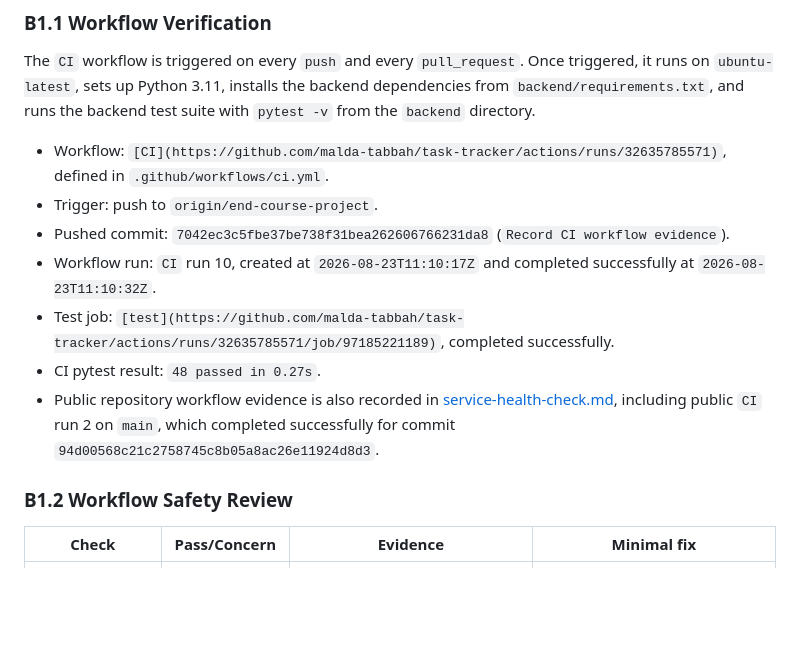
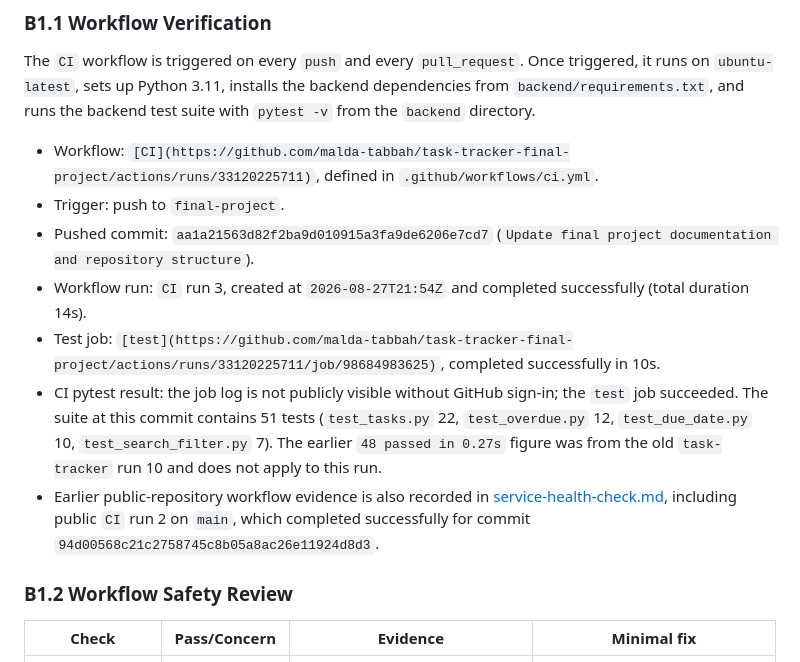
Before and after one commit to malda-tabbah/task-tracker-final-project, a Markdown page: docs/release-evidence.md, the part around the change. Drawn GitHub-style; blank space fills up the shorter version.

Commit message:
Update CI workflow evidence in release documentation to reflect changes in repository structure and test results

```diff
--- a/docs/release-evidence.md
+++ b/docs/release-evidence.md
@@ -58,13 +58,13 @@ the development and verification process.
 
 The `CI` workflow is triggered on every `push` and every `pull_request`. Once triggered, it runs on `ubuntu-latest`, sets up Python 3.11, installs the backend dependencies from `backend/requirements.txt`, and runs the backend test suite with `pytest -v` from the `backend` directory.
 
-- Workflow: `[CI](https://github.com/malda-tabbah/task-tracker/actions/runs/32635785571)`, defined in `.github/workflows/ci.yml`.
-- Trigger: push to `origin/end-course-project`.
-- Pushed commit: `7042ec3c5fbe37be738f31bea262606766231da8` (`Record CI workflow evidence`).
-- Workflow run: `CI` run 10, created at `2026-08-23T11:10:17Z` and completed successfully at `2026-08-23T11:10:32Z`.
-- Test job: `[test](https://github.com/malda-tabbah/task-tracker/actions/runs/32635785571/job/97185221189)`, completed successfully.
-- CI pytest result: `48 passed in 0.27s`.
-- Public repository workflow evidence is also recorded in [service-health-check.md](service-health-check.md), including public `CI` run 2 on `main`, which completed successfully for commit `94d00568c21c2758745c8b05a8ac26e11924d8d3`.
+- Workflow: `[CI](https://github.com/malda-tabbah/task-tracker-final-project/actions/runs/33120225711)`, defined in `.github/workflows/ci.yml`.
+- Trigger: push to `final-project`.
+- Pushed commit: `aa1a21563d82f2ba9d010915a3fa9de6206e7cd7` (`Update final project documentation and repository structure`).
+- Workflow run: `CI` run 3, created at `2026-08-27T21:54Z` and completed successfully (total duration 14s).
+- Test job: `[test](https://github.com/malda-tabbah/task-tracker-final-project/actions/runs/33120225711/job/98684983625)`, completed successfully in 10s.
+- CI pytest result: the job log is not publicly visible without GitHub sign-in; the `test` job succeeded. The suite at this commit contains 51 tests (`test_tasks.py` 22, `test_overdue.py` 12, `test_due_date.py` 10, `test_search_filter.py` 7). The earlier `48 passed in 0.27s` figure was from the old `task-tracker` run 10 and does not apply to this run.
+- Earlier public-repository workflow evidence is also recorded in [service-health-check.md](service-health-check.md), including public `CI` run 2 on `main`, which completed successfully for commit `94d00568c21c2758745c8b05a8ac26e11924d8d3`.
 
 
 
```
